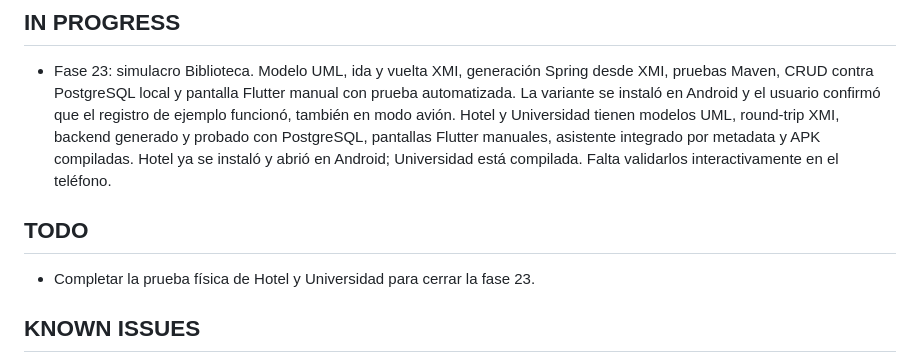
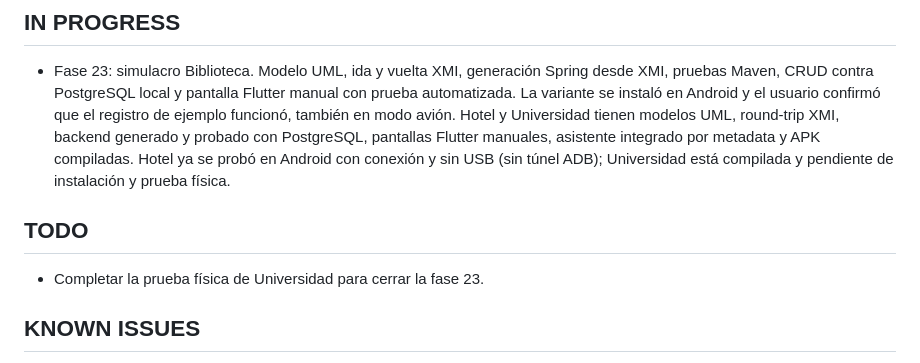
Before and after one commit to susanacamacholobo/genera_tabla, a Markdown page: docs/progress.md, the part around the change. Rendered like a GitHub page.

```diff
--- a/docs/progress.md
+++ b/docs/progress.md
@@ -94,13 +94,13 @@
   el usuario confirmó que el registro de ejemplo funcionó, también en modo
   avión. Hotel y Universidad tienen modelos UML, round-trip XMI, backend
   generado y probado con PostgreSQL, pantallas Flutter manuales, asistente
-  integrado por metadata y APK compiladas. Hotel ya se instaló y abrió en
-  Android; Universidad está compilada. Falta validarlos interactivamente en
-  el teléfono.
+  integrado por metadata y APK compiladas. Hotel ya se probó en Android con
+  conexión y sin USB (sin túnel ADB); Universidad está compilada y pendiente
+  de instalación y prueba física.
 
 ## TODO
 
-- Completar la prueba física de Hotel y Universidad para cerrar la fase 23.
+- Completar la prueba física de Universidad para cerrar la fase 23.
 
 ## KNOWN ISSUES
 
```
Also changed, not shown: docs/demo-hotel-universidad.md (+4 -3 lines).
